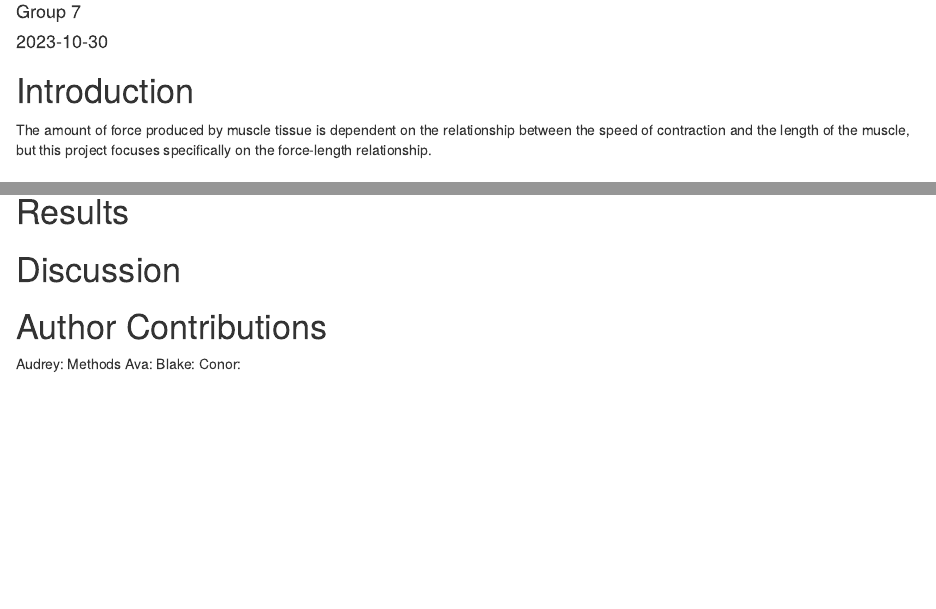
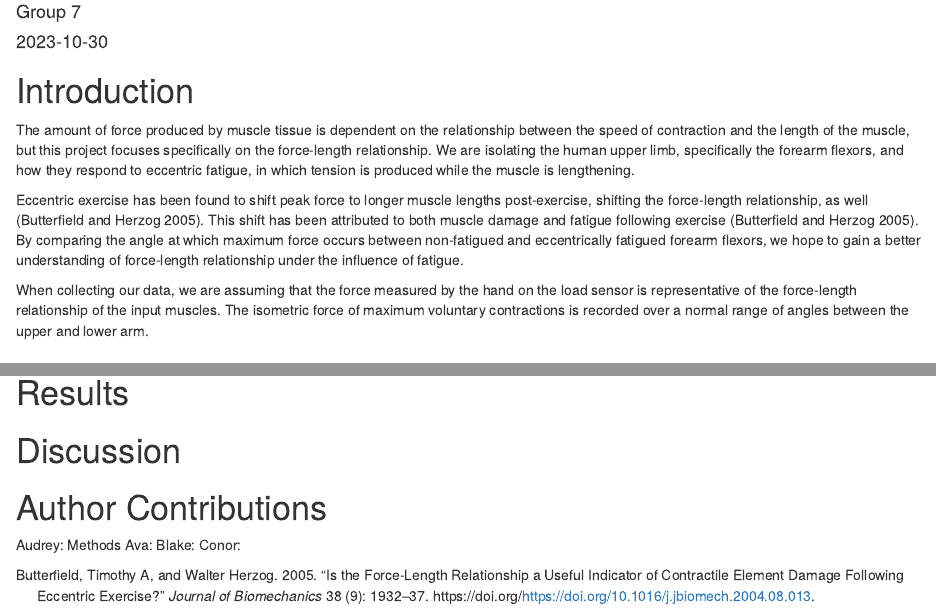
Before and after one commit to skogstra/Module-7-Project, an R Markdown document (module-7-project.Rmd): the page in a window 1100 px wide, from 70 px down, and a second part further down, joined at a grey line. Rendered offline with R 4.5, knitr and Pandoc, with nearby package versions.

Commit message:
Added to introduction

````diff
--- a/BIOL3140.bib
+++ b/BIOL3140.bib
@@ -0,0 +1,11 @@
+@article{butterfield2005,
+title = {Is the force-length relationship a useful indicator of contractile element damage following eccentric exercise?},
+author = {Butterfield, Timothy A and Herzog, Walter},
+journal = {Journal of Biomechanics},
+volume = {38},
+number = {9},
+pages = {1932-1937},
+year = {2005},
+issn = {0021-9290},
+doi = {https://doi.org/10.1016/j.jbiomech.2004.08.013},
+}
--- a/module-7-project.Rmd
+++ b/module-7-project.Rmd
@@ -12,7 +12,12 @@ library(ggplot2)
 ```
 
 # Introduction
-The amount of force produced by muscle tissue is dependent on the relationship between the speed of contraction and the length of the muscle, but this project focuses specifically on the force-length relationship.
+The amount of force produced by muscle tissue is dependent on the relationship between the speed of contraction and the length of the muscle, but this project focuses specifically on the force-length relationship. We are isolating the human upper limb, specifically the forearm flexors, and how they respond to eccentric fatigue, in which tension is produced while the muscle is lengthening.
+
+Eccentric exercise has been found to shift peak force to longer muscle lengths post-exercise, shifting the force-length relationship, as well [@butterfield2005]. This shift has been attributed to both muscle damage and fatigue following exercise [@butterfield2005]. By comparing the angle at which maximum force occurs between non-fatigued and eccentrically fatigued forearm flexors, we hope to gain a better understanding of force-length relationship under the influence of fatigue.
+
+When collecting our data, we are assuming that the force measured by the hand on the load sensor is representative of the force-length relationship of the input muscles. The isometric force of maximum voluntary contractions is recorded over a normal range of angles between the upper and lower arm.
+
 
 # Methods
 To obtain force data, a set-up consisting of a 100-kg S-type Load Cell with HX711 amplifier and an Arduino Uno microcontroller was constructed. Using an Arduino sketch to obtain data, individuals performed isometric contractions at different angles when grabbing the handle of the Load Cell. The different angles ranged from 45° to 157.5° at 11.25° intervals, with a ganiometer being strapped to the arm at the elbow joint to see what angle the arm was making for each contraction.
````
